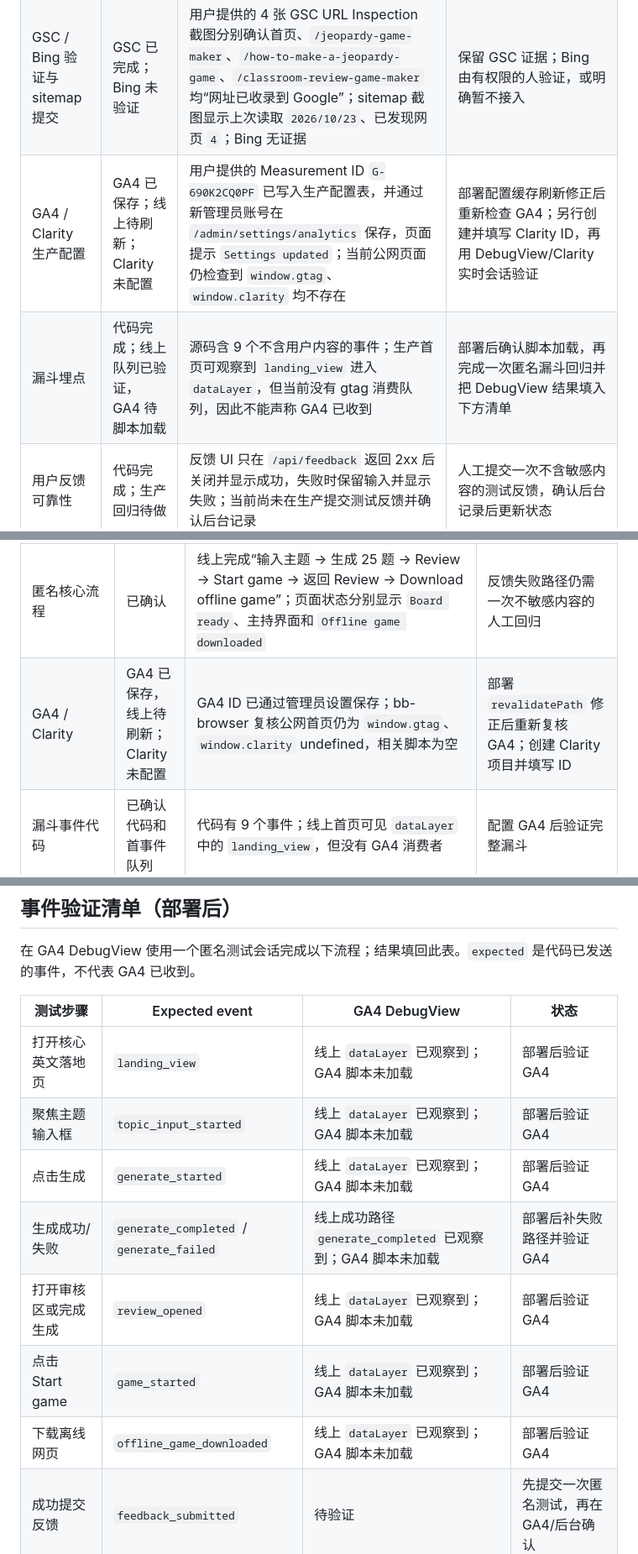
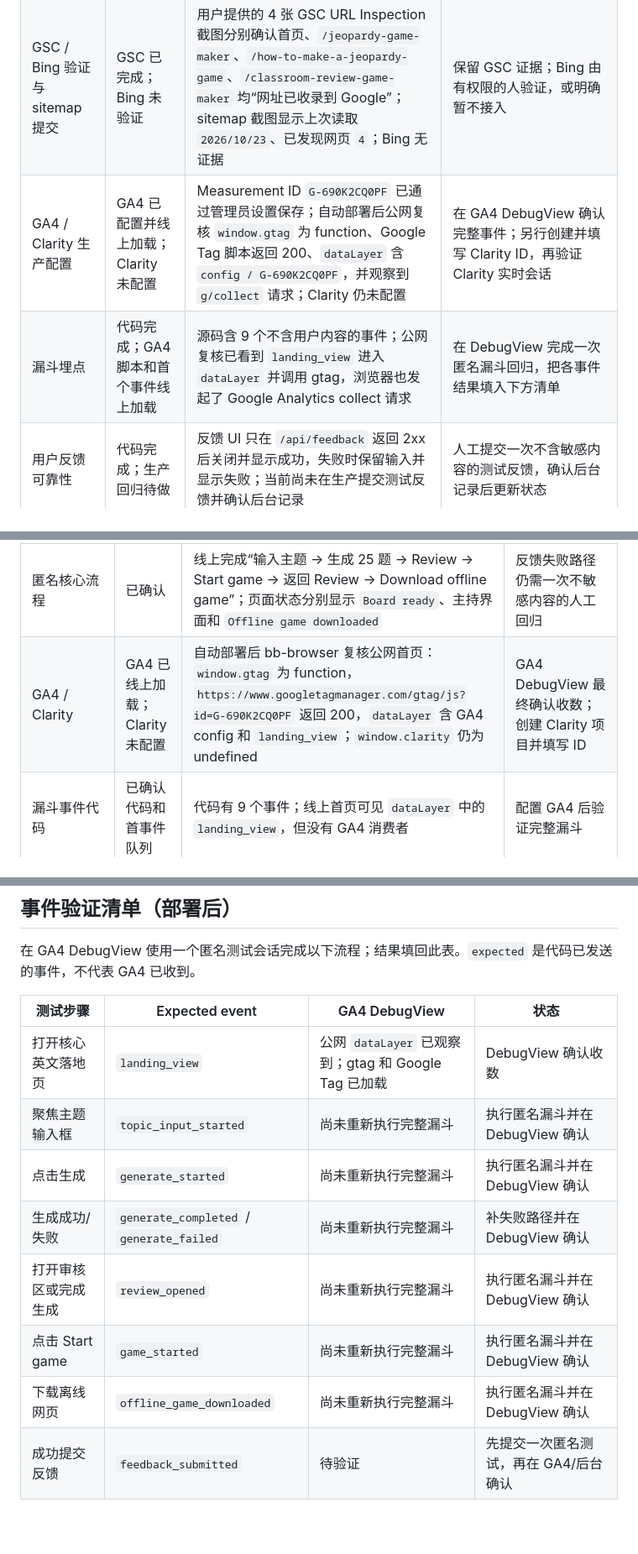
Before and after one commit to jdhu2025/jeopardy-game-maker, a Markdown page: SEO-EXECUTION-STATUS.md, 3 parts joined by grey strips. Shown at 84% size. Drawn GitHub-style; blank space fills up the shorter version.

Commit message:
docs: update GA4 production verification status

```diff
--- a/SEO-EXECUTION-STATUS.md
+++ b/SEO-EXECUTION-STATUS.md
@@ -12,8 +12,8 @@
 | ------------------------------ | ------------------ | ------------------------------------------------------------------------------------------------------------------------------------------------------------- | --------------------------------------------------------------------------------------- |
 | 生产站可抓取性核验             | 已完成（线上复核） | 2026-10-27 用 bb-browser 复核 4 个核心 URL：均为 200、唯一 H1、自指 canonical、`index, follow`、`lang=en`，正文和结构化数据可读；sitemap、robots 返回 200；HTTP、非 www、`/zh` 和近义 URL 归一正确；用户随后提供 GSC 逐 URL 收录截图 | 部署后版本变更再抽查；Google 的 canonical/抓取细节以 URL Inspection 展开项为准 |
 | GSC / Bing 验证与 sitemap 提交 | GSC 已完成；Bing 未验证 | 用户提供的 4 张 GSC URL Inspection 截图分别确认首页、`/jeopardy-game-maker`、`/how-to-make-a-jeopardy-game`、`/classroom-review-game-maker` 均“网址已收录到 Google”；sitemap 截图显示上次读取 `2026/10/23`、已发现网页 `4`；Bing 无证据 | 保留 GSC 证据；Bing 由有权限的人验证，或明确暂不接入 |
-| GA4 / Clarity 生产配置         | GA4 已保存；线上待刷新；Clarity 未配置 | 用户提供的 Measurement ID `G-690K2CQ0PF` 已写入生产配置表，并通过新管理员账号在 `/admin/settings/analytics` 保存，页面提示 `Settings updated`；当前公网页面仍检查到 `window.gtag`、`window.clarity` 均不存在 | 部署配置缓存刷新修正后重新检查 GA4；另行创建并填写 Clarity ID，再用 DebugView/Clarity 实时会话验证 |
-| 漏斗埋点                       | 代码完成；线上队列已验证，GA4 待脚本加载 | 源码含 9 个不含用户内容的事件；生产首页可观察到 `landing_view` 进入 `dataLayer`，但当前没有 gtag 消费队列，因此不能声称 GA4 已收到 | 部署后确认脚本加载，再完成一次匿名漏斗回归并把 DebugView 结果填入下方清单 |
+| GA4 / Clarity 生产配置         | GA4 已配置并线上加载；Clarity 未配置 | Measurement ID `G-690K2CQ0PF` 已通过管理员设置保存；自动部署后公网复核 `window.gtag` 为 function、Google Tag 脚本返回 200、`dataLayer` 含 `config / G-690K2CQ0PF`，并观察到 `g/collect` 请求；Clarity 仍未配置 | 在 GA4 DebugView 确认完整事件；另行创建并填写 Clarity ID，再验证 Clarity 实时会话 |
+| 漏斗埋点                       | 代码完成；GA4 脚本和首个事件线上加载 | 源码含 9 个不含用户内容的事件；公网复核已看到 `landing_view` 进入 `dataLayer` 并调用 gtag，浏览器也发起了 Google Analytics collect 请求 | 在 DebugView 完成一次匿名漏斗回归，把各事件结果填入下方清单 |
 | 用户反馈可靠性                 | 代码完成；生产回归待做 | 反馈 UI 只在 `/api/feedback` 返回 2xx 后关闭并显示成功，失败时保留输入并显示失败；当前尚未在生产提交测试反馈并确认后台记录 | 人工提交一次不含敏感内容的测试反馈，确认后台记录后更新状态 |
 | 产品承诺校准                   | 已完成并线上验证   | 2026-10-27 线上 4 个核心页均使用 editable/topic-based board 文案；未发现旧的 AI-powered、Join room、QR 或跨设备实时承诺；当前页面展示生成、审核、主持和离线下载 | 后续若重新启用 AI 或实时能力，必须先完成能力验证再恢复文案 |
 | 外链发布                       | 未发布；仍受人工门禁阻塞 | 发布文案与渠道追踪表已准备；追踪表仍无 contacted、published URL、referral 或 qualified reply 证据；生产文案已校准，但截图/演示、支持邮箱、产品主体和模板审阅仍不完整 | 由产品所有者确认品牌账号、支持邮箱、最终文案和首批渠道；之后逐项提交并记录 URL/UTM/referral |
@@ -63,7 +63,7 @@
 | Google 索引数量 | 已确认 4 个具体 URL | 用户提供的 4 张 GSC URL Inspection 截图分别显示：首页、`/jeopardy-game-maker`、`/how-to-make-a-jeopardy-game`、`/classroom-review-game-maker` 均“网址已收录到 Google”；页面索引编制均显示“网页已编入索引” | 截图未展开 Google-selected canonical、最后抓取时间和 sitemap discovery 详情；这些不是当前收录结论的阻塞项 |
 | 产品文案上线 | 已确认 | 线上页面已显示 editable/topic-based board、review、host、offline download；未发现旧 AI/QR/Join room 文案 | 无；重新部署后需抽查 |
 | 匿名核心流程 | 已确认 | 线上完成“输入主题 -> 生成 25 题 -> Review -> Start game -> 返回 Review -> Download offline game”；页面状态分别显示 `Board ready`、主持界面和 `Offline game downloaded` | 反馈失败路径仍需一次不敏感内容的人工回归 |
-| GA4 / Clarity | GA4 已保存，线上待刷新；Clarity 未配置 | GA4 ID 已通过管理员设置保存；bb-browser 复核公网首页仍为 `window.gtag`、`window.clarity` undefined，相关脚本为空 | 部署 `revalidatePath` 修正后重新复核 GA4；创建 Clarity 项目并填写 ID |
+| GA4 / Clarity | GA4 已线上加载；Clarity 未配置 | 自动部署后 bb-browser 复核公网首页：`window.gtag` 为 function，`https://www.googletagmanager.com/gtag/js?id=G-690K2CQ0PF` 返回 200，`dataLayer` 含 GA4 config 和 `landing_view`；`window.clarity` 仍为 undefined | GA4 DebugView 最终确认收数；创建 Clarity 项目并填写 ID |
 | 漏斗事件代码 | 已确认代码和首事件队列 | 代码有 9 个事件；线上首页可见 `dataLayer` 中的 `landing_view`，但没有 GA4 消费者 | 配置 GA4 后验证完整漏斗 |
 | 模板 starter 自动质量 | 已确认自动门槛 | `node --import tsx scripts/check-template-starters.ts` 通过：3 个 starter 均 5 类/25 题、无空字段和重复题面 | 学科/EHS 专家逐题审阅；在此之前不能称为已审核模板 |
 | TypeScript | 已确认 | `pnpm exec tsc --noEmit` 退出码 0 | 无 |
@@ -87,13 +87,13 @@
 
 | 测试步骤             | Expected event                           | GA4 DebugView | 状态   |
 | -------------------- | ---------------------------------------- | ------------- | ------ |
-| 打开核心英文落地页   | `landing_view`                           | 线上 `dataLayer` 已观察到；GA4 脚本未加载 | 部署后验证 GA4 |
-| 聚焦主题输入框       | `topic_input_started`                    | 线上 `dataLayer` 已观察到；GA4 脚本未加载 | 部署后验证 GA4 |
-| 点击生成             | `generate_started`                       | 线上 `dataLayer` 已观察到；GA4 脚本未加载 | 部署后验证 GA4 |
-| 生成成功/失败        | `generate_completed` / `generate_failed` | 线上成功路径 `generate_completed` 已观察到；GA4 脚本未加载 | 部署后补失败路径并验证 GA4 |
-| 打开审核区或完成生成 | `review_opened`                          | 线上 `dataLayer` 已观察到；GA4 脚本未加载 | 部署后验证 GA4 |
-| 点击 Start game      | `game_started`                           | 线上 `dataLayer` 已观察到；GA4 脚本未加载 | 部署后验证 GA4 |
-| 下载离线网页         | `offline_game_downloaded`                | 线上 `dataLayer` 已观察到；GA4 脚本未加载 | 部署后验证 GA4 |
+| 打开核心英文落地页   | `landing_view`                           | 公网 `dataLayer` 已观察到；gtag 和 Google Tag 已加载 | DebugView 确认收数 |
+| 聚焦主题输入框       | `topic_input_started`                    | 尚未重新执行完整漏斗 | 执行匿名漏斗并在 DebugView 确认 |
+| 点击生成             | `generate_started`                       | 尚未重新执行完整漏斗 | 执行匿名漏斗并在 DebugView 确认 |
+| 生成成功/失败        | `generate_completed` / `generate_failed` | 尚未重新执行完整漏斗 | 补失败路径并在 DebugView 确认 |
+| 打开审核区或完成生成 | `review_opened`                          | 尚未重新执行完整漏斗 | 执行匿名漏斗并在 DebugView 确认 |
+| 点击 Start game      | `game_started`                           | 尚未重新执行完整漏斗 | 执行匿名漏斗并在 DebugView 确认 |
+| 下载离线网页         | `offline_game_downloaded`                | 尚未重新执行完整漏斗 | 执行匿名漏斗并在 DebugView 确认 |
 | 成功提交反馈         | `feedback_submitted`                     | 待验证        | 先提交一次匿名测试，再在 GA4/后台确认 |
 
 ## 当前剩余门禁
```
Also changed, not shown: other parts of SEO-EXECUTION-STATUS.md (+3 -3 lines).
